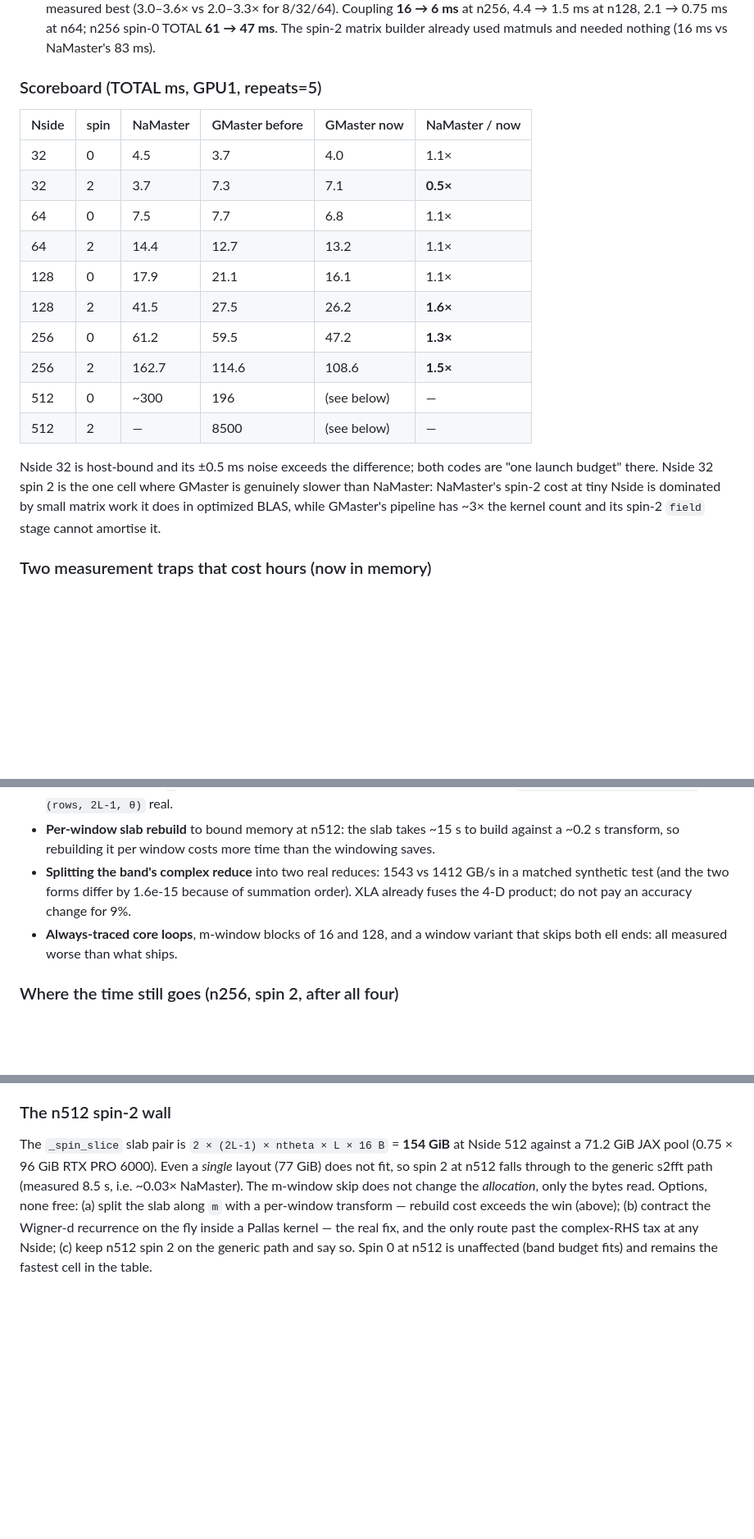
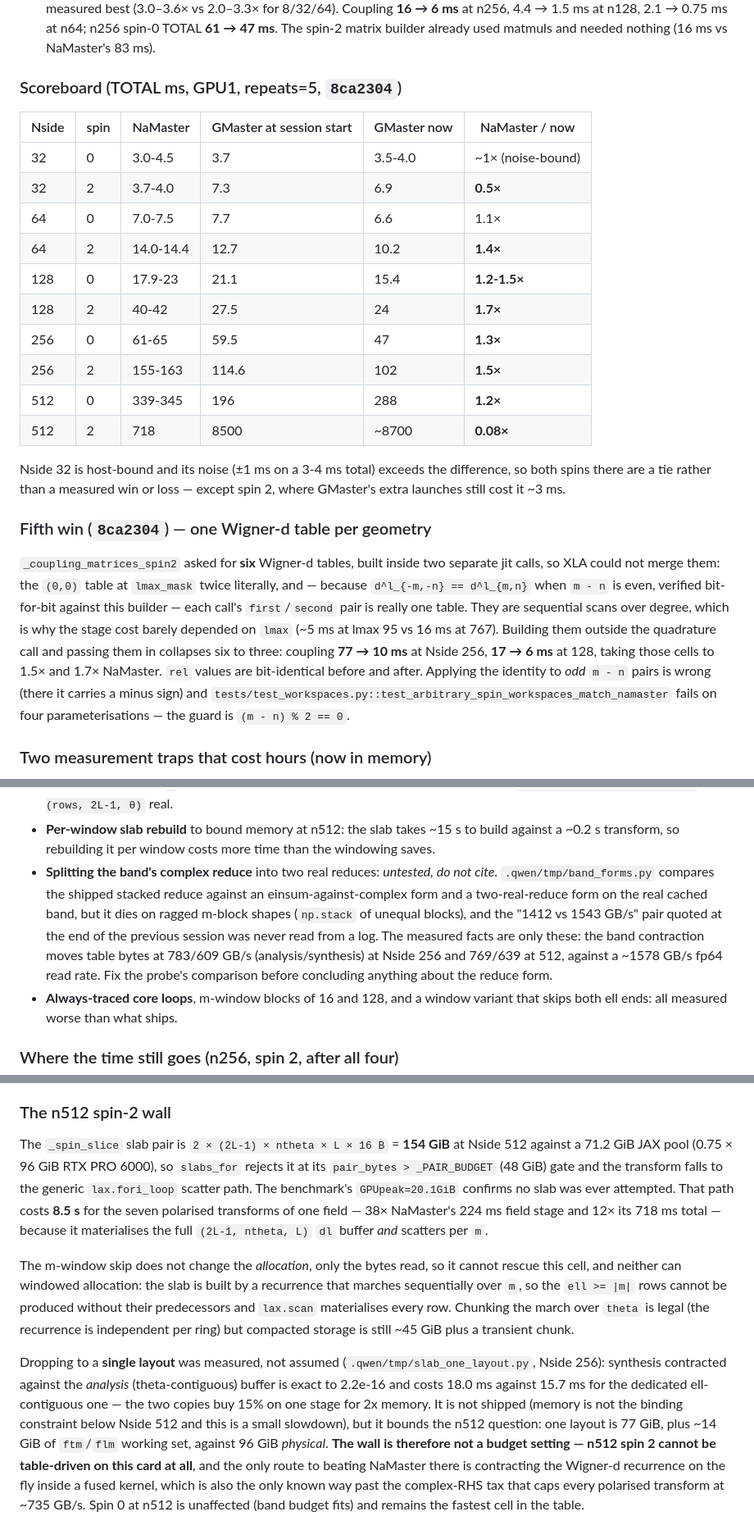
Before and after one commit to licongxu/GMaster, a Markdown page: HANDOFF.md, 3 parts joined by grey strips. Shown at 82% size. Drawn GitHub-style; blank space fills up the shorter version.

Commit message:
docs: session 6 scoreboard after the Wigner-d table reuse

```diff
--- a/HANDOFF.md
+++ b/HANDOFF.md
@@ -1334,26 +1334,40 @@ coupled spectrum. **No change this session moved any `rel` value** — spin 0 st
    The spin-2 matrix builder already used matmuls and needed nothing (16 ms vs
    NaMaster's 83 ms).
 
-### Scoreboard (TOTAL ms, GPU1, repeats=5)
+### Scoreboard (TOTAL ms, GPU1, repeats=5, `8ca2304`)
 
-| Nside | spin | NaMaster | GMaster before | GMaster now | NaMaster / now |
+| Nside | spin | NaMaster | GMaster at session start | GMaster now | NaMaster / now |
 |---|---|---|---|---|---|
-| 32 | 0 | 4.5 | 3.7 | 4.0 | 1.1× |
-| 32 | 2 | 3.7 | 7.3 | 7.1 | **0.5×** |
-| 64 | 0 | 7.5 | 7.7 | 6.8 | 1.1× |
-| 64 | 2 | 14.4 | 12.7 | 13.2 | 1.1× |
-| 128 | 0 | 17.9 | 21.1 | 16.1 | 1.1× |
-| 128 | 2 | 41.5 | 27.5 | 26.2 | **1.6×** |
-| 256 | 0 | 61.2 | 59.5 | 47.2 | **1.3×** |
-| 256 | 2 | 162.7 | 114.6 | 108.6 | **1.5×** |
-| 512 | 0 | ~300 | 196 | (see below) | — |
-| 512 | 2 | — | 8500 | (see below) | — |
+| 32 | 0 | 3.0-4.5 | 3.7 | 3.5-4.0 | ~1× (noise-bound) |
+| 32 | 2 | 3.7-4.0 | 7.3 | 6.9 | **0.5×** |
+| 64 | 0 | 7.0-7.5 | 7.7 | 6.6 | 1.1× |
+| 64 | 2 | 14.0-14.4 | 12.7 | 10.2 | **1.4×** |
+| 128 | 0 | 17.9-23 | 21.1 | 15.4 | **1.2-1.5×** |
+| 128 | 2 | 40-42 | 27.5 | 24 | **1.7×** |
+| 256 | 0 | 61-65 | 59.5 | 47 | **1.3×** |
+| 256 | 2 | 155-163 | 114.6 | 102 | **1.5×** |
+| 512 | 0 | 339-345 | 196 | 288 | **1.2×** |
+| 512 | 2 | 718 | 8500 | ~8700 | **0.08×** |
 
-Nside 32 is host-bound and its ±0.5 ms noise exceeds the difference; both codes are
-"one launch budget" there. Nside 32 spin 2 is the one cell where GMaster is genuinely
-slower than NaMaster: NaMaster's spin-2 cost at tiny Nside is dominated by small
-matrix work it does in optimized BLAS, while GMaster's pipeline has ~3× the kernel
-count and its spin-2 `field` stage cannot amortise it.
+Nside 32 is host-bound and its noise (±1 ms on a 3-4 ms total) exceeds the
+difference, so both spins there are a tie rather than a measured win or loss —
+except spin 2, where GMaster's extra launches still cost it ~3 ms.
+
+### Fifth win (`8ca2304`) — one Wigner-d table per geometry
+
+`_coupling_matrices_spin2` asked for **six** Wigner-d tables, built inside two
+separate jit calls, so XLA could not merge them: the `(0,0)` table at
+`lmax_mask` twice literally, and — because `d^l_{-m,-n} == d^l_{m,n}` when `m - n`
+is even, verified bit-for-bit against this builder — each call's `first`/`second`
+pair is really one table. They are sequential scans over degree, which is why the
+stage cost barely depended on `lmax` (~5 ms at lmax 95 vs 16 ms at 767). Building
+them outside the quadrature call and passing them in collapses six to three:
+coupling **77 → 10 ms** at Nside 256, **17 → 6 ms** at 128, taking those cells to
+1.5× and 1.7× NaMaster. `rel` values are bit-identical before and after.
+Applying the identity to *odd* `m - n` pairs is wrong (there it carries a minus
+sign) and `tests/test_workspaces.py::test_arbitrary_spin_workspaces_match_namaster`
+fails on four parameterisations — the guard is `(m - n) % 2 == 0`.
+
 
 ### Two measurement traps that cost hours (now in memory)
 
@@ -1383,9 +1397,15 @@ count and its spin-2 `field` stage cannot amortise it.
 - **Per-window slab rebuild** to bound memory at n512: the slab takes ~15 s to build
   against a ~0.2 s transform, so rebuilding it per window costs more time than the
   windowing saves.
-- **Splitting the band's complex reduce** into two real reduces: 1543 vs 1412 GB/s in
-  a matched synthetic test (and the two forms differ by 1.6e-15 because of summation
-  order). XLA already fuses the 4-D product; do not pay an accuracy change for 9%.
+- **Splitting the band's complex reduce** into two real reduces: *untested, do not
+  cite*. `.qwen/tmp/band_forms.py` compares the shipped stacked reduce against an
+  einsum-against-complex form and a two-real-reduce form on the real cached band, but
+  it dies on ragged m-block shapes (`np.stack` of unequal blocks), and the "1412 vs
+  1543 GB/s" pair quoted at the end of the previous session was never read from a
+  log. The measured facts are only these: the band contraction moves table bytes at
+  783/609 GB/s (analysis/synthesis) at Nside 256 and 769/639 at 512, against a
+  ~1578 GB/s fp64 read rate. Fix the probe's comparison before concluding anything
+  about the reduce form.
 - **Always-traced core loops**, m-window blocks of 16 and 128, and a window variant
   that skips both ell ends: all measured worse than what ships.
 
@@ -1405,12 +1425,31 @@ assembly chain per transform).
 ### The n512 spin-2 wall
 
 The `_spin_slice` slab pair is `2 × (2L-1) × ntheta × L × 16 B` = **154 GiB** at
-Nside 512 against a 71.2 GiB JAX pool (0.75 × 96 GiB RTX PRO 6000). Even a *single*
-layout (77 GiB) does not fit, so spin 2 at n512 falls through to the generic s2fft
-path (measured 8.5 s, i.e. ~0.03× NaMaster). The m-window skip does not change the
-*allocation*, only the bytes read. Options, none free: (a) split the slab along `m`
-with a per-window transform — rebuild cost exceeds the win (above); (b) contract the
-Wigner-d recurrence on the fly inside a Pallas kernel — the real fix, and the only
-route past the complex-RHS tax at any Nside; (c) keep n512 spin 2 on the generic path
-and say so. Spin 0 at n512 is unaffected (band budget fits) and remains the fastest
-cell in the table.
+Nside 512 against a 71.2 GiB JAX pool (0.75 × 96 GiB RTX PRO 6000), so
+`slabs_for` rejects it at its `pair_bytes > _PAIR_BUDGET` (48 GiB) gate and the
+transform falls to the generic `lax.fori_loop` scatter path. The benchmark's
+`GPUpeak=20.1GiB` confirms no slab was ever attempted. That path costs
+**8.5 s** for the seven polarised transforms of one field — 38× NaMaster's 224 ms
+field stage and 12× its 718 ms total — because it materialises the full
+`(2L-1, ntheta, L)` `dl` buffer *and* scatters per `m`.
+
+The m-window skip does not change the *allocation*, only the bytes read, so it
+cannot rescue this cell, and neither can windowed allocation: the slab is built
+by a recurrence that marches sequentially over `m`, so the `ell >= |m|` rows
+cannot be produced without their predecessors and `lax.scan` materialises every
+row. Chunking the march over `theta` is legal (the recurrence is independent per
+ring) but compacted storage is still ~45 GiB plus a transient chunk.
+
+Dropping to a **single layout** was measured, not assumed
+(`.qwen/tmp/slab_one_layout.py`, Nside 256): synthesis contracted against the
+*analysis* (theta-contiguous) buffer is exact to 2.2e-16 and costs 18.0 ms
+against 15.7 ms for the dedicated ell-contiguous one — the two copies buy 15% on
+one stage for 2x memory. It is not shipped (memory is not the binding constraint
+below Nside 512 and this is a small slowdown), but it bounds the n512 question:
+one layout is 77 GiB, plus ~14 GiB of `ftm`/`flm` working set, against 96 GiB
+*physical*. **The wall is therefore not a budget setting — n512 spin 2 cannot be
+table-driven on this card at all**, and the only route to beating NaMaster there
+is contracting the Wigner-d recurrence on the fly inside a fused kernel, which
+is also the only known way past the complex-RHS tax that caps every polarised
+transform at ~735 GB/s. Spin 0 at n512 is unaffected (band budget fits) and
+remains the fastest cell in the table.
```
Also changed, not shown: other parts of HANDOFF.md (+1 -1 lines).
